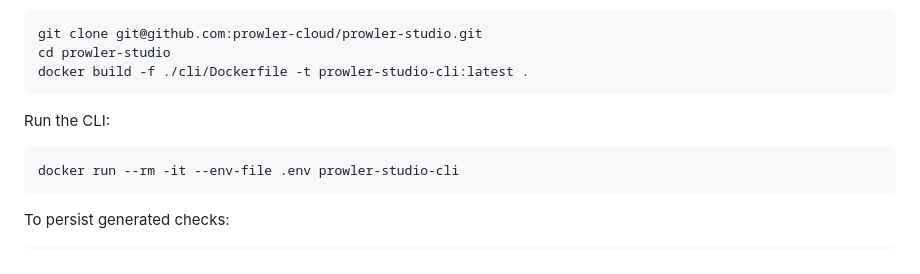
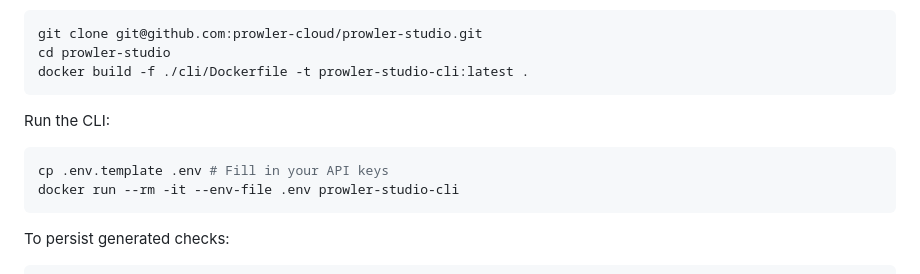
Before and after one commit to prowler-cloud/prowler-studio, a Markdown page: docs/cli.md, the part around the change. Rendered like a GitHub page.

Commit message:
docs(cli): add need command to set env vars

````diff
--- a/docs/cli.md
+++ b/docs/cli.md
@@ -25,6 +25,7 @@ docker build -f ./cli/Dockerfile -t prowler-studio-cli:latest .
 
 Run the CLI:
 ```bash
+cp .env.template .env # Fill in your API keys
 docker run --rm -it --env-file .env prowler-studio-cli
 ```
 
````
